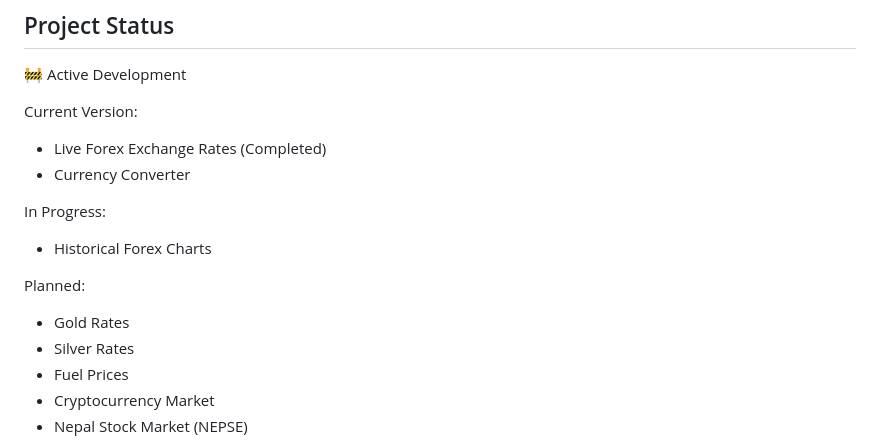
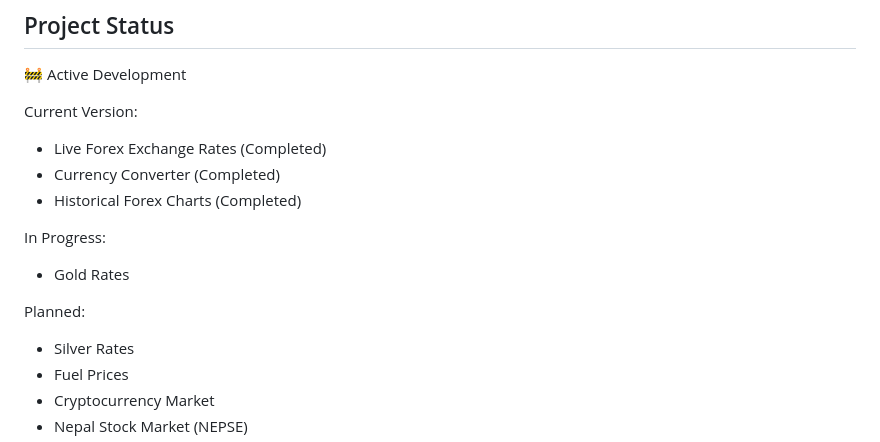
Before and after one commit to pradipNP/nepal-live-rates, a Markdown page: README.md, the part around the change. Drawn GitHub-style.

Commit message:
Update README with current versions available

```diff
--- a/README.md
+++ b/README.md
@@ -21,15 +21,15 @@ GET https://nepal-live-rates.onrender.com/api/forex
 Current Version:
 
 * Live Forex Exchange Rates (Completed)
-* Currency Converter
+* Currency Converter (Completed)
+* Historical Forex Charts (Completed)
 
 In Progress:
 
-* Historical Forex Charts
+* Gold Rates
 
 Planned:
 
-* Gold Rates
 * Silver Rates
 * Fuel Prices
 * Cryptocurrency Market
```
